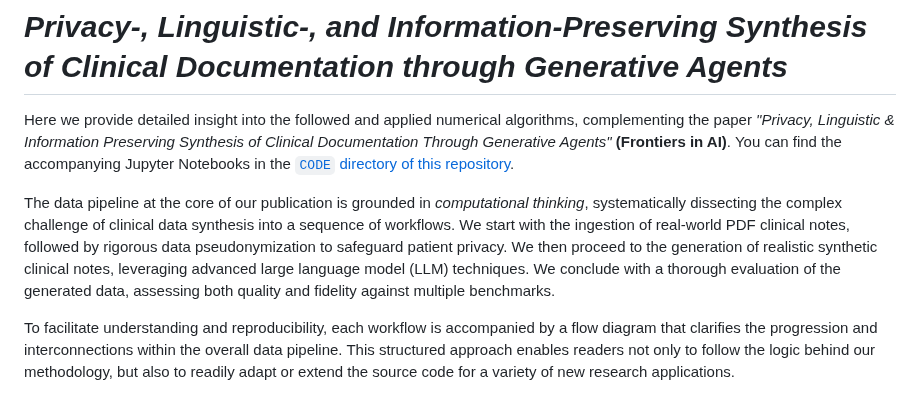
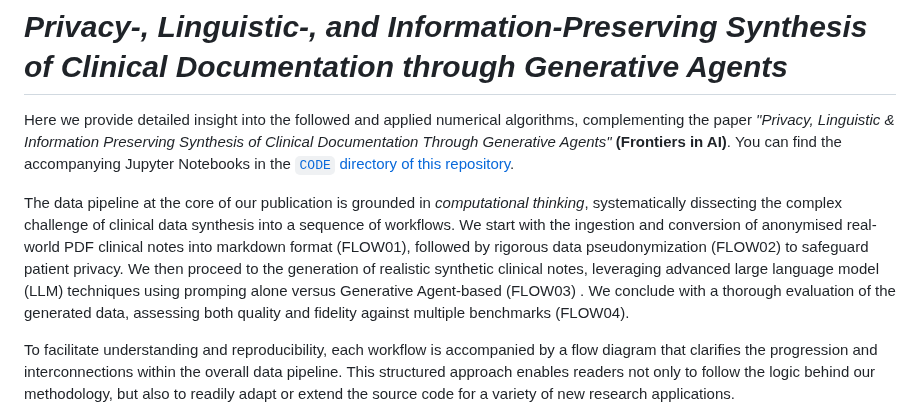
Before and after one commit to HR-DataLab-Healthcare/RESEARCH_SUPPORT, a Markdown page: PROJECTS/Generative_Agent_based_Data-Synthesis/Readme.md, the part around the change. GitHub-like rendering.

```diff
--- a/PROJECTS/Generative_Agent_based_Data-Synthesis/Readme.md
+++ b/PROJECTS/Generative_Agent_based_Data-Synthesis/Readme.md
@@ -5,7 +5,7 @@
 Here we provide detailed insight into the followed and applied numerical algorithms, complementing the paper *"Privacy, Linguistic & Information Preserving Synthesis of Clinical Documentation Through Generative Agents"* **(Frontiers in AI)**. You can find the accompanying Jupyter Notebooks in the [`CODE` directory of this repository](https://github.com/HR-DataLab-Healthcare/RESEARCH_SUPPORT/tree/main/PROJECTS/Generative_Agent_based_Data-Synthesis/CODE).
 
 
-The data pipeline at the core of our publication is grounded in *computational thinking*, systematically dissecting the complex challenge of clinical data synthesis into a sequence of workflows. We start with the ingestion of real-world PDF clinical notes, followed by rigorous data pseudonymization to safeguard patient privacy. We then proceed to the generation of realistic synthetic clinical notes, leveraging advanced large language model (LLM) techniques. We conclude with a thorough evaluation of the generated data, assessing both quality and fidelity against multiple benchmarks.
+The data pipeline at the core of our publication is grounded in *computational thinking*, systematically dissecting the complex challenge of clinical data synthesis into a sequence of workflows. We start with the ingestion and conversion of anonymised real-world PDF clinical notes into markdown format (FLOW01), followed by rigorous data pseudonymization (FLOW02) to safeguard patient privacy. We then proceed to the generation of realistic synthetic clinical notes, leveraging advanced large language model (LLM) techniques using promping  alone versus Generative Agent-based (FLOW03) . We conclude with a thorough evaluation of the generated data, assessing both quality and fidelity against multiple benchmarks (FLOW04).
 
 To facilitate understanding and reproducibility, each workflow is accompanied by a flow diagram that clarifies the progression and interconnections within the overall data pipeline. This structured approach enables readers not only to follow the logic behind our methodology, but also to readily adapt or extend the source code for a variety of new research applications.
 
```
